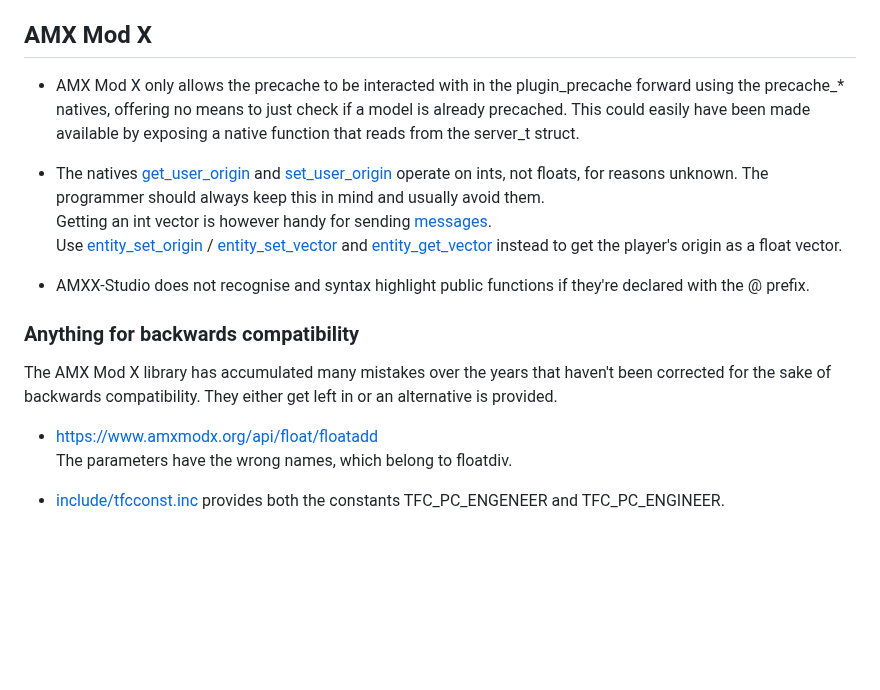
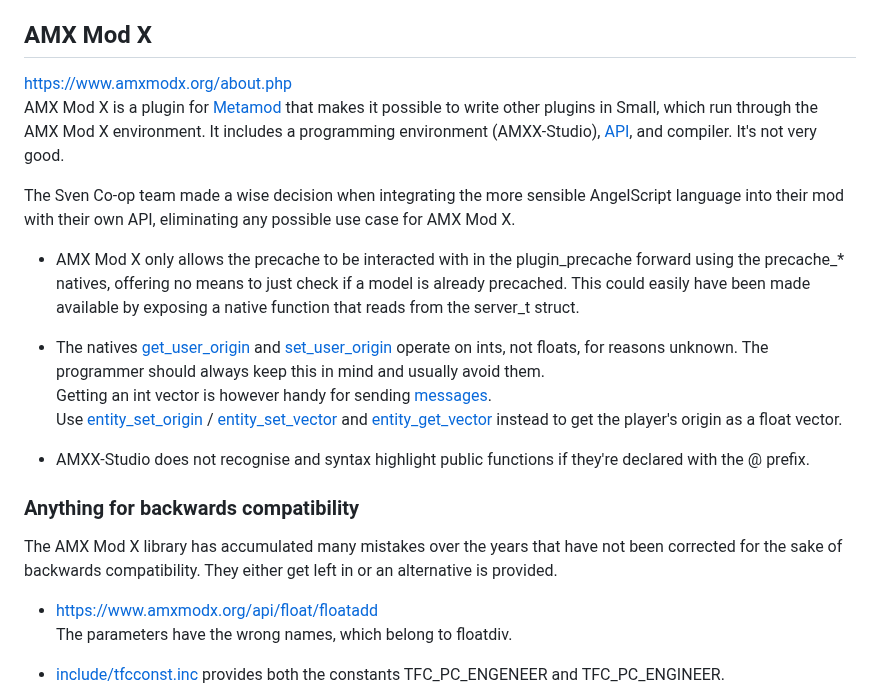
Before and after one commit to TFC-Developers/skillzworld_public, a Markdown page: Small of Shame.md, the part around the change. Rendered like a GitHub page; blank space fills up the shorter version.

```diff
--- a/Small of Shame.md
+++ b/Small of Shame.md
@@ -10,6 +10,12 @@ The "Pawn Language Guide", updated in 2016 at the time of writing, is of limited
 The outdated documentation is more representative (The Small Booklet - The Language), however it's unclear precisely what Small version AMX Mod X is derived from, and which changes were made to the syntax by the AMX Mod X team, if any.
 
 ## AMX Mod X
+https://www.amxmodx.org/about.php
+AMX Mod X is a plugin for [Metamod](http://metamod.org/) that makes it possible to write other plugins in Small, which run through the AMX Mod X environment. It includes a programming environment (AMXX-Studio), [API](https://www.amxmodx.org/api/), and compiler.
+It's not very good.
+
+The Sven Co-op team made a wise decision when integrating the more sensible AngelScript language into their mod with their own API, eliminating any possible use case for AMX Mod X.
+
 - AMX Mod X only allows the precache to be interacted with in the plugin_precache forward using the precache_\* natives, offering no means to just check if a model is already precached. This could easily have been made available by exposing a native function that reads from the server_t struct.
 
 - The natives [get_user_origin](https://www.amxmodx.org/api/amxmodx/get_user_origin) and [set_user_origin](https://www.amxmodx.org/api/amxmodx/set_user_origin) operate on ints, not floats, for reasons unknown. The programmer should always keep this in mind and usually avoid them.
@@ -19,7 +25,7 @@ Use [entity_set_origin](https://www.amxmodx.org/api/engine/entity_set_origin) /
 - AMXX-Studio does not recognise and syntax highlight public functions if they're declared with the @ prefix.
 
 ### Anything for backwards compatibility
-The AMX Mod X library has accumulated many mistakes over the years that haven't been corrected for the sake of backwards compatibility. They either get left in or an alternative is provided.
+The AMX Mod X library has accumulated many mistakes over the years that have not been corrected for the sake of backwards compatibility. They either get left in or an alternative is provided.
 
 - https://www.amxmodx.org/api/float/floatadd
 The parameters have the wrong names, which belong to floatdiv.
```
